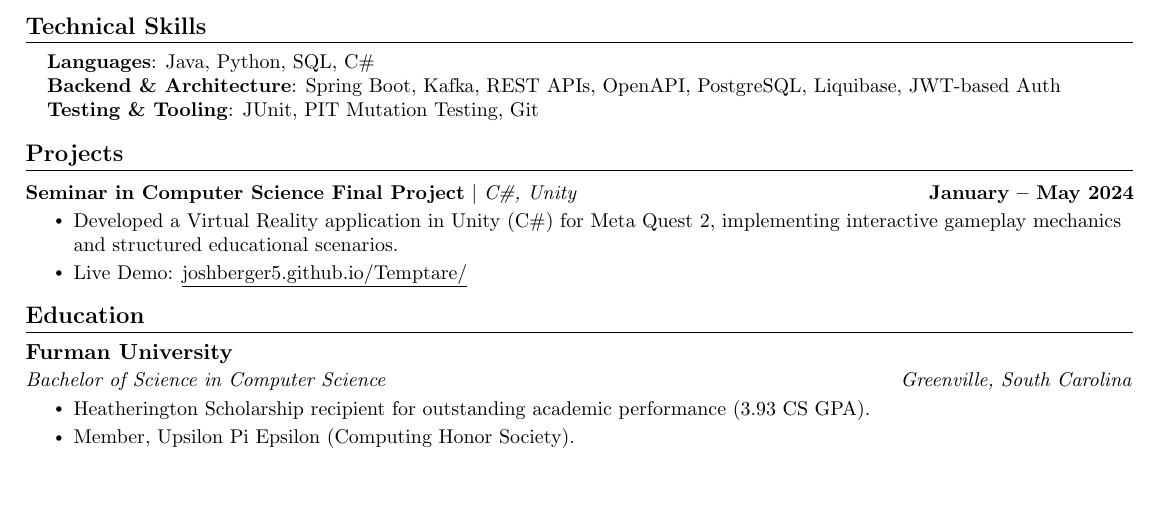
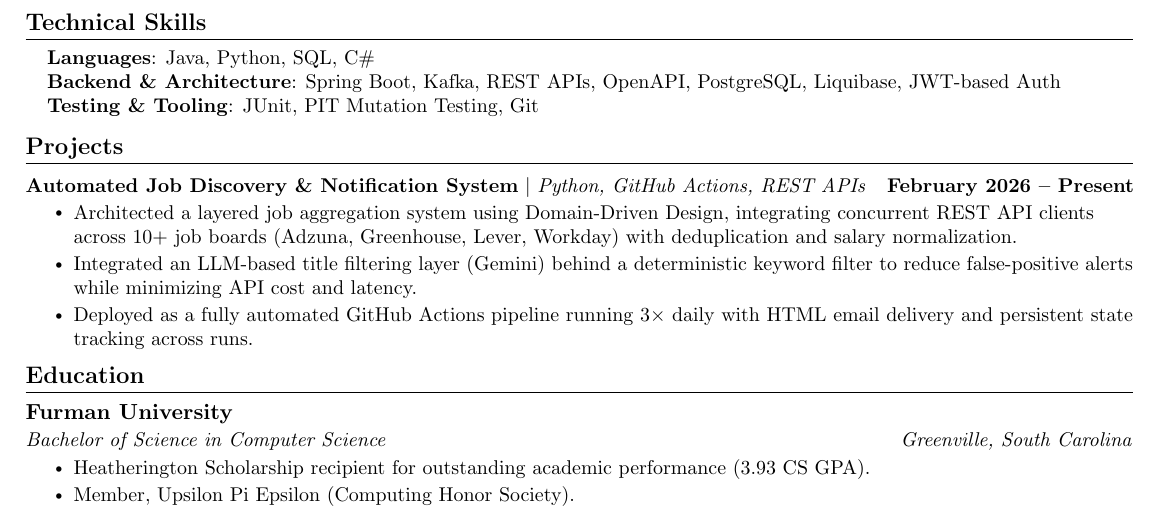
Before and after one commit to joshberger5/Job-Alert-Automation, a LaTeX CV (resume.tex): part of the page, cut so that both start at the same text, the shorter picture padded with empty space. Compiled offline with pdfLaTeX.

Commit message:
docs: replace VR project with Automated Job Discovery & Notification System in resume
Co-Authored-By: Claude Sonnet 4.6 <noreply@anthropic.com>

```diff
--- a/resume.tex
+++ b/resume.tex
@@ -203,10 +203,11 @@
     \vspace{-5pt}
     \resumeSubHeadingListStart
       \resumeProjectHeading
-          {\textbf{Seminar in Computer Science Final Project} $|$ \emph{C\#, Unity}}{January -- May 2024}
+          {\textbf{Automated Job Discovery \& Notification System} $|$ \emph{Python, GitHub Actions, REST APIs}}{February 2026 -- Present}
           \resumeItemListStart
-            \resumeItem{Developed a Virtual Reality application in Unity (C\#) for Meta Quest 2, implementing interactive gameplay mechanics and structured educational scenarios.}
-            \resumeItem{Live Demo: \href{https://joshberger5.github.io/Temptare/}{\underline{joshberger5.github.io/Temptare/}}}
+            \resumeItem{Architected a layered job aggregation system using Domain-Driven Design, integrating concurrent REST API clients across 10+ job boards (Adzuna, Greenhouse, Lever, Workday) with deduplication and salary normalization.}
+            \resumeItem{Integrated an LLM-based title filtering layer (Gemini) behind a deterministic keyword filter to reduce false-positive alerts while minimizing API cost and latency.}
+            \resumeItem{Deployed as a fully automated GitHub Actions pipeline running 3$\times$ daily with HTML email delivery and persistent state tracking across runs.}
           \resumeItemListEnd
     \resumeSubHeadingListEnd
 \vspace{-15pt}
```
